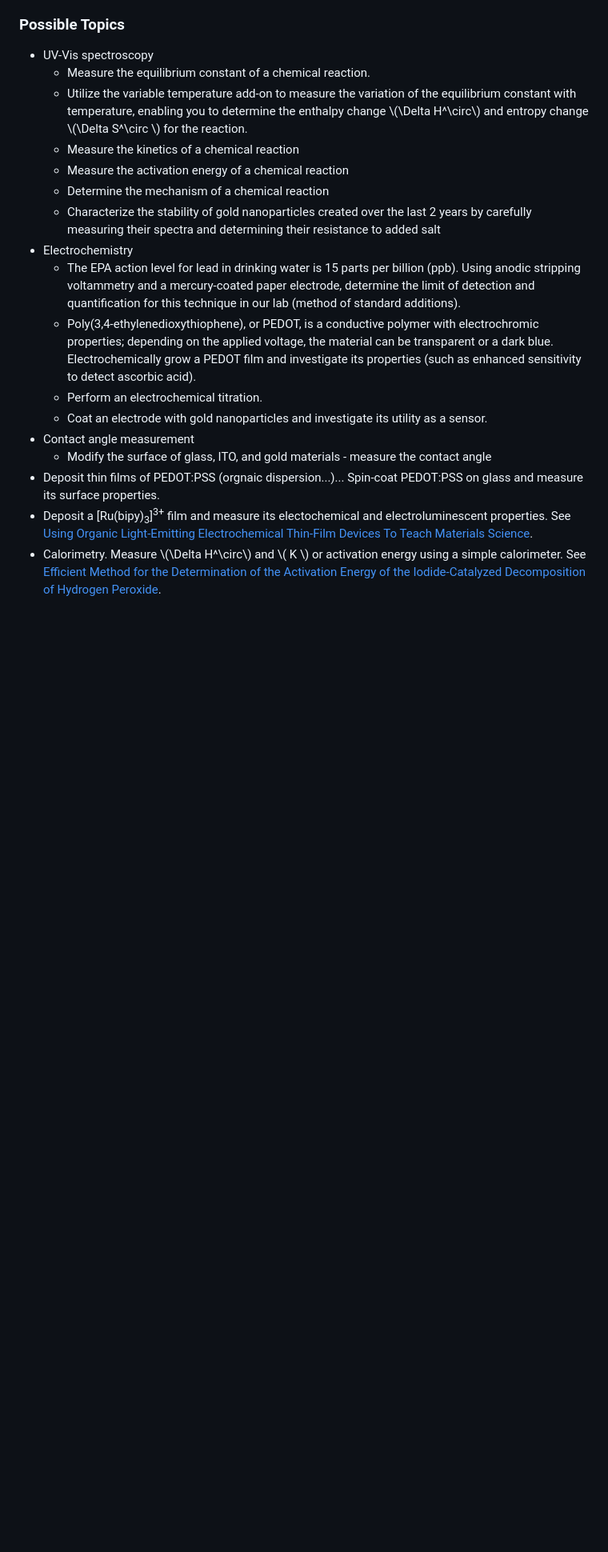
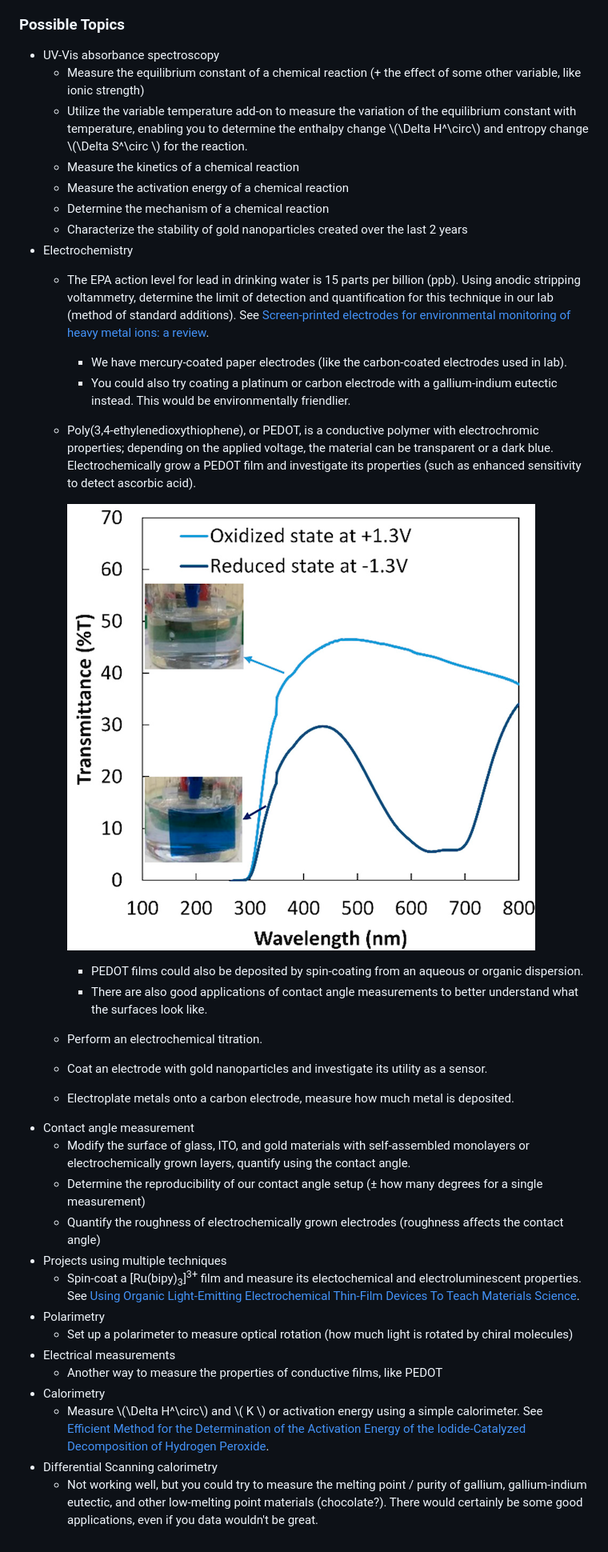
Before and after one commit to ryanpdwyer/react-eleventy, a Markdown page: pchem-project-choice.md, the part around one of its changes. Shown at 80% size. Drawn GitHub-style; pictures changed too: img/pedot-ox-red.png (added); blank space fills up the shorter version.

Commit message:
Updated project choice stuff

```diff
--- a/pchem-project-choice.md
+++ b/pchem-project-choice.md
@@ -24,20 +26,37 @@ This page lays out the goals and possible topics for the minor project.
 ### Possible Topics
 
 
-- UV-Vis spectroscopy
-    - Measure the equilibrium constant of a chemical reaction.
+- UV-Vis absorbance spectroscopy
+    - Measure the equilibrium constant of a chemical reaction (+ the effect of some other variable, like ionic strength)
     - Utilize the variable temperature add-on to measure the variation of the equilibrium constant with temperature, enabling you to determine the enthalpy change \\(\Delta H^\circ\\) and entropy change \\(\Delta S^\circ \\) for the reaction.
     - Measure the kinetics of a chemical reaction
     - Measure the activation energy of a chemical reaction
     - Determine the mechanism of a chemical reaction
-    - Characterize the stability of gold nanoparticles created over the last 2 years by carefully measuring their spectra and determining their resistance to added salt
+    - Characterize the stability of gold nanoparticles created over the last 2 years
 - Electrochemistry
-    - The EPA action level for lead in drinking water is 15 parts per billion (ppb). Using anodic stripping voltammetry and a mercury-coated paper electrode, determine the limit of detection and quantification for this technique in our lab (method of standard additions).
+    - The EPA action level for lead in drinking water is 15 parts per billion (ppb). Using anodic stripping voltammetry, determine the limit of detection and quantification for this technique in our lab (method of standard additions). See [Screen-printed electrodes for environmental monitoring of heavy metal ions: a review](https://link.springer.com/article/10.1007/s00604-015-1651-0).
+        - We have mercury-coated paper electrodes (like the carbon-coated electrodes used in lab).
+        - You could also try coating a platinum or carbon electrode with a gallium-indium eutectic instead. This would be environmentally friendlier.
     - Poly(3,4-ethylenedioxythiophene), or PEDOT, is a conductive polymer with electrochromic properties; depending on the applied voltage, the material can be transparent or a dark blue. Electrochemically grow a PEDOT film and investigate its properties (such as enhanced sensitivity to detect ascorbic acid).
+
+        ![PEDOT oxidized and reduced forms](/img/pedot-ox-red.png)
+
+        - PEDOT films could also be deposited by spin-coating from an aqueous or organic dispersion.
+        - There are also good applications of contact angle measurements to better understand what the surfaces look like.
     - Perform an electrochemical titration.
     - Coat an electrode with gold nanoparticles and investigate its utility as a sensor.
+    - Electroplate metals onto a carbon electrode, measure how much metal is deposited.
 - Contact angle measurement
-    - Modify the surface of glass, ITO, and gold materials - measure the contact angle
-- Deposit thin films of PEDOT:PSS (orgnaic dispersion...)... Spin-coat PEDOT:PSS on glass and measure its surface properties.
-- Deposit a \[Ru(bipy)<sub>3</sub>\]<sup>3+</sup> film and measure its electochemical and electroluminescent properties. See [Using Organic Light-Emitting Electrochemical Thin-Film Devices To Teach Materials Science](https://pubs.acs.org/doi/pdf/10.1021/ed081p1620).
-- Calorimetry. Measure \\(\Delta H^\circ\\) and \\( K \\) or activation energy using a simple calorimeter. See [Efficient Method for the Determination of the Activation Energy of the Iodide-Catalyzed Decomposition of Hydrogen Peroxide](https://doi.org/10.1021/ed500116g).
+    - Modify the surface of glass, ITO, and gold materials with self-assembled monolayers or electrochemically grown layers, quantify using the contact angle.
+    - Determine the reproducibility of our contact angle setup (± how many degrees for a single measurement)
+    - Quantify the roughness of electrochemically grown electrodes (roughness affects the contact angle)
+- Projects using multiple techniques
+    - Spin-coat a \[Ru(bipy)<sub>3</sub>\]<sup>3+</sup> film and measure its electochemical and electroluminescent properties. See [Using Organic Light-Emitting Electrochemical Thin-Film Devices To Teach Materials Science](https://pubs.acs.org/doi/pdf/10.1021/ed081p1620).
+- Polarimetry
+    - Set up a polarimeter to measure optical rotation (how much light is rotated by chiral molecules)
+- Electrical measurements
+    - Another way to measure the properties of conductive films, like PEDOT
+- Calorimetry
+    - Measure \\(\Delta H^\circ\\) and \\( K \\) or activation energy using a simple calorimeter. See [Efficient Method for the Determination of the Activation Energy of the Iodide-Catalyzed Decomposition of Hydrogen Peroxide](https://doi.org/10.1021/ed500116g).
+- Differential Scanning calorimetry
+    - Not working well, but you could try to measure the melting point / purity of gallium, gallium-indium eutectic, and other low-melting point materials (chocolate?). There would certainly be some good applications, even if you data wouldn't be great.
```
Also changed, not shown: other parts of pchem-project-choice.md (+2 -0 lines).
